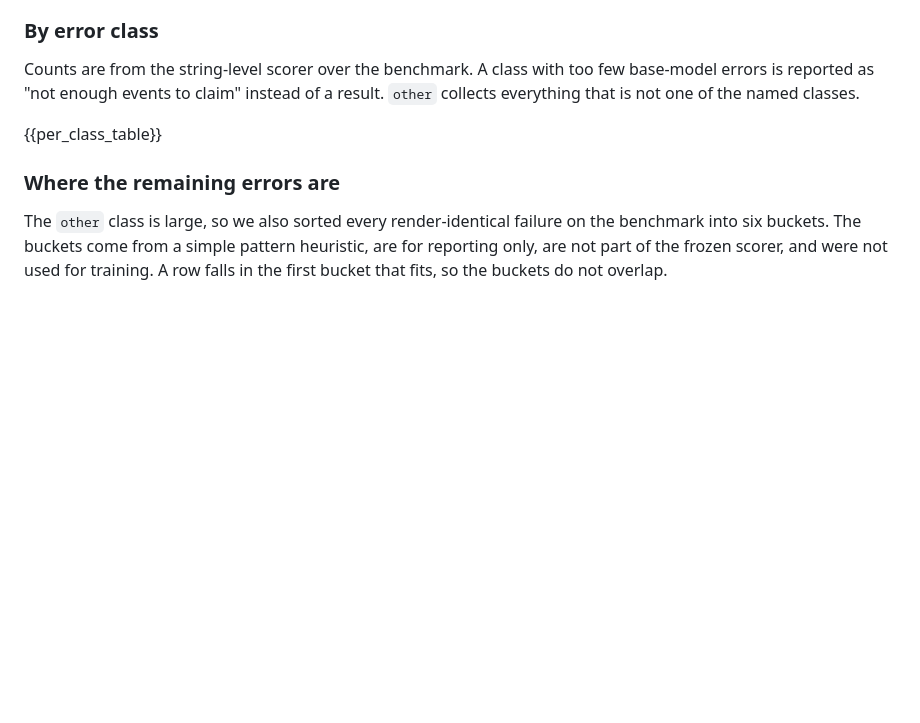
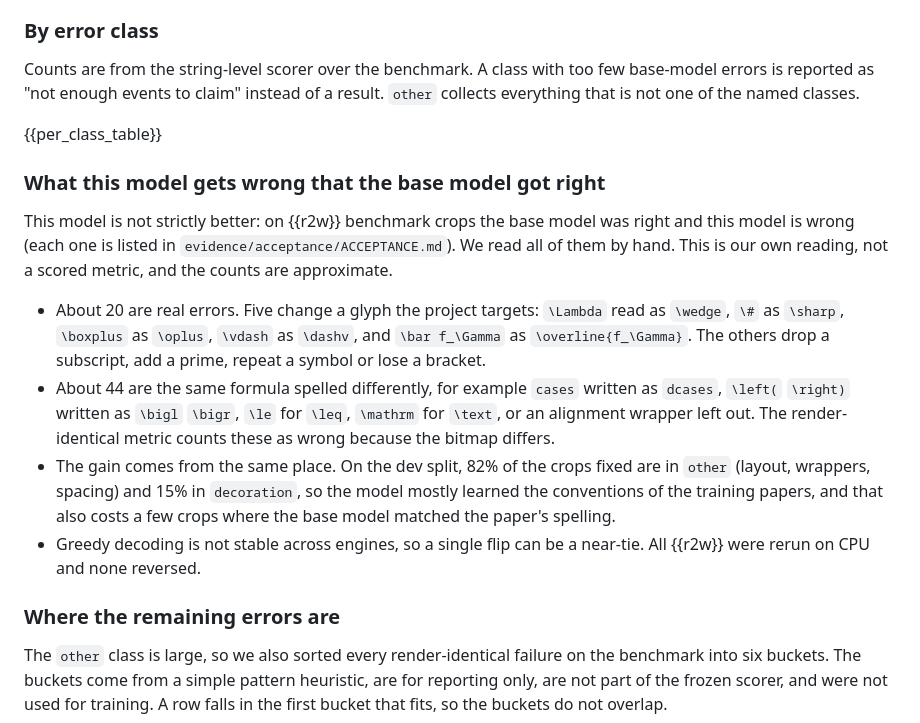
Before and after one commit to ogaude/glyphfix-math, a Markdown page: release_templates/model_card.md, the part around the change. Rendered like a GitHub page; blank space fills up the shorter version.

Commit message:
docs(release): say what the 64 right-to-wrong crops are, about 20 real errors and about 44 spelling differences
Co-Authored-By: Claude Sonnet 5.5 <noreply@anthropic.com>

```diff
--- a/release_templates/model_card.md
+++ b/release_templates/model_card.md
@@ -247,6 +247,24 @@ Counts are from the string-level scorer over the benchmark. A class with too few
 
 {{per_class_table}}
 
+### What this model gets wrong that the base model got right
+
+This model is not strictly better: on {{r2w}} benchmark crops the base model was right and this model is wrong
+(each one is listed in `evidence/acceptance/ACCEPTANCE.md`). We read all of them by hand. This is our own reading,
+not a scored metric, and the counts are approximate.
+
+- About 20 are real errors. Five change a glyph the project targets: `\Lambda` read as `\wedge`, `\#` as `\sharp`,
+  `\boxplus` as `\oplus`, `\vdash` as `\dashv`, and `\bar f_\Gamma` as `\overline{f_\Gamma}`. The others drop a
+  subscript, add a prime, repeat a symbol or lose a bracket.
+- About 44 are the same formula spelled differently, for example `cases` written as `dcases`,
+  `\left(` `\right)` written as `\bigl` `\bigr`, `\le` for `\leq`, `\mathrm` for `\text`, or an alignment wrapper left
+  out. The render-identical metric counts these as wrong because the bitmap differs.
+- The gain comes from the same place. On the dev split, 82% of the crops fixed are in `other` (layout, wrappers,
+  spacing) and 15% in `decoration`, so the model mostly learned the conventions of the training papers, and that
+  also costs a few crops where the base model matched the paper's spelling.
+- Greedy decoding is not stable across engines, so a single flip can be a near-tie. All {{r2w}} were rerun on CPU
+  and none reversed.
+
 ### Where the remaining errors are
 
 The `other` class is large, so we also sorted every render-identical failure on the benchmark into six buckets. The
```
